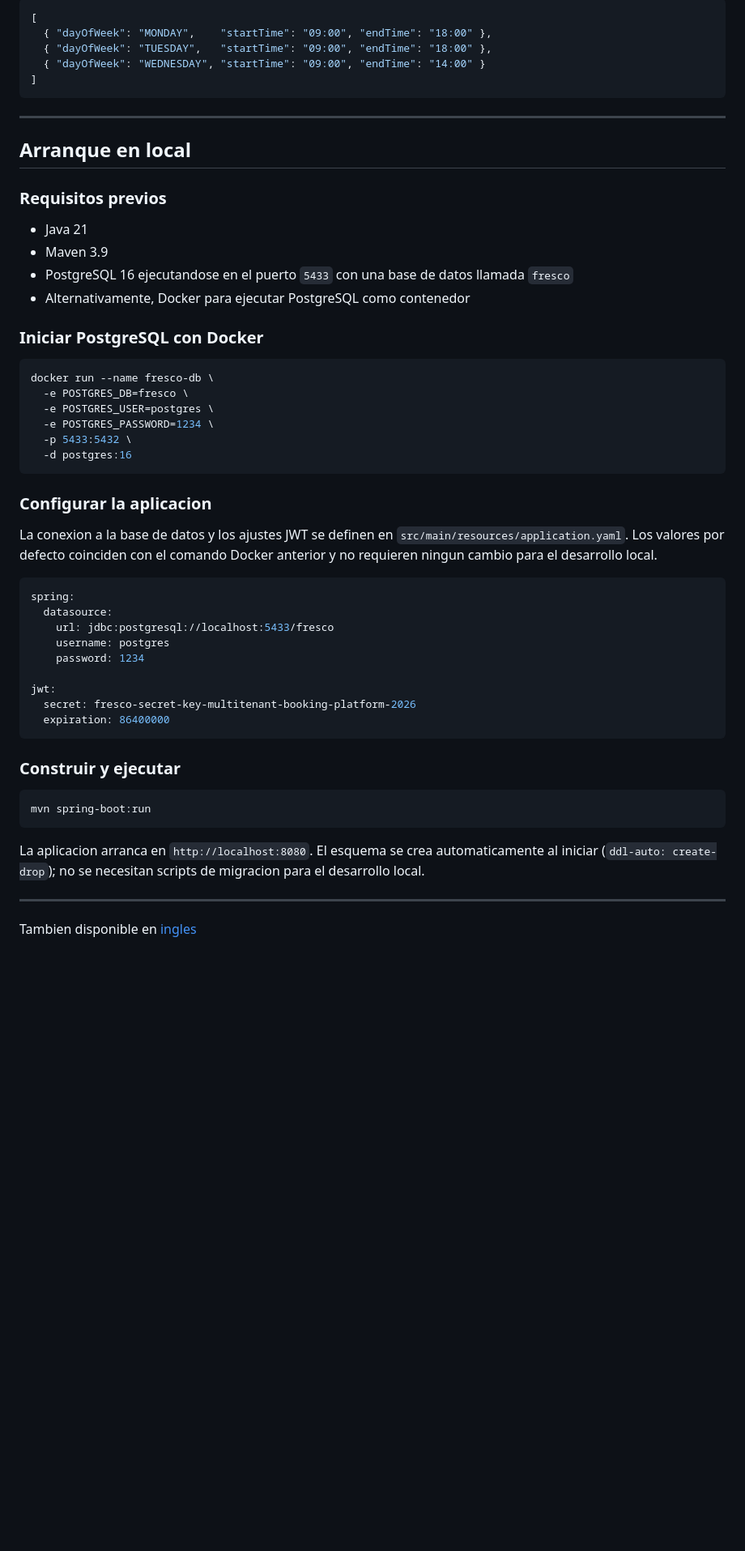
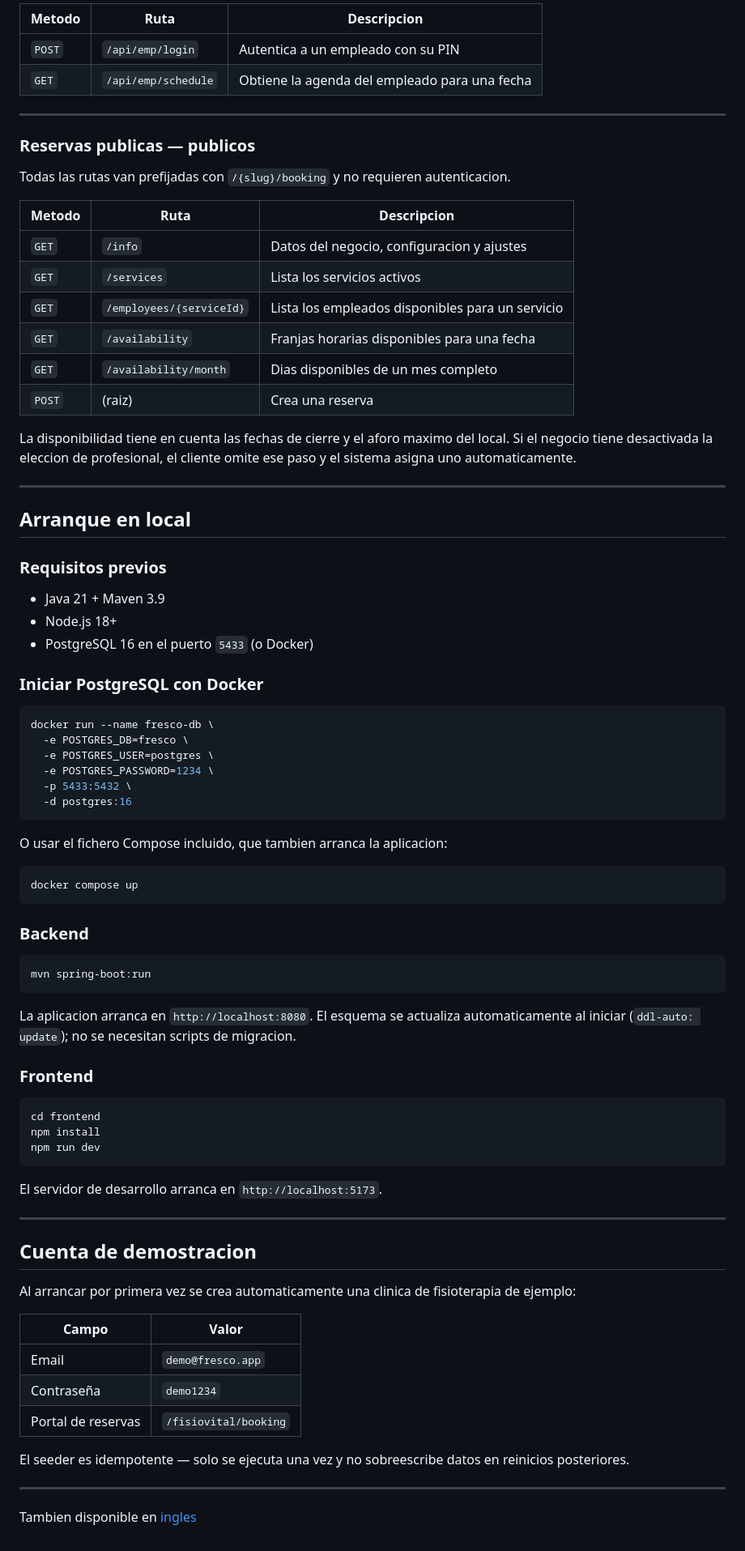
Before and after one commit to albertonietolz/fresco-multitenant-booking, a Markdown page: README.es.md, the part around one of its changes. Shown at 81% size. Rendered like a GitHub page; blank space fills up the shorter version.

````diff
--- a/README.es.md
+++ b/README.es.md
@@ -194,11 +159,25 @@ El endpoint `PUT` realiza un reemplazo completo: se eliminan todas las entradas
 
-```json
-[
-  { "dayOfWeek": "MONDAY",    "startTime": "09:00", "endTime": "18:00" },
-  { "dayOfWeek": "TUESDAY",   "startTime": "09:00", "endTime": "18:00" },
-  { "dayOfWeek": "WEDNESDAY", "startTime": "09:00", "endTime": "14:00" }
-]
-```
+| Metodo | Ruta              | Descripcion                                        |
+| ------ | ----------------- | -------------------------------------------------- |
+| `POST` | `/api/emp/login`  | Autentica a un empleado con su PIN                 |
+| `GET`  | `/api/emp/schedule` | Obtiene la agenda del empleado para una fecha    |
+
+---
+
+### Reservas publicas — publicos
+
+Todas las rutas van prefijadas con `/{slug}/booking` y no requieren autenticacion.
+
+| Metodo | Ruta                     | Descripcion                                          |
+| ------ | ------------------------ | ---------------------------------------------------- |
+| `GET`  | `/info`                  | Datos del negocio, configuracion y ajustes           |
+| `GET`  | `/services`              | Lista los servicios activos                          |
+| `GET`  | `/employees/{serviceId}` | Lista los empleados disponibles para un servicio     |
+| `GET`  | `/availability`          | Franjas horarias disponibles para una fecha          |
+| `GET`  | `/availability/month`    | Dias disponibles de un mes completo                  |
+| `POST` | (raiz)                   | Crea una reserva                                     |
+
+La disponibilidad tiene en cuenta las fechas de cierre y el aforo maximo del local. Si el negocio tiene desactivada la eleccion de profesional, el cliente omite ese paso y el sistema asigna uno automaticamente.
 
 ---
 
@@ -206,10 +185,9 @@ El endpoint `PUT` realiza un reemplazo completo: se eliminan todas las entradas
 
 ### Requisitos previos
 
-- Java 21
-- Maven 3.9
-- PostgreSQL 16 ejecutandose en el puerto `5433` con una base de datos llamada `fresco`
-- Alternativamente, Docker para ejecutar PostgreSQL como contenedor
+- Java 21 + Maven 3.9
+- Node.js 18+
+- PostgreSQL 16 en el puerto `5433` (o Docker)
 
 ### Iniciar PostgreSQL con Docker
 
@@ -222,29 +200,43 @@ docker run --name fresco-db \
   -d postgres:16
 ```
 
-### Configurar la aplicacion
+O usar el fichero Compose incluido, que tambien arranca la aplicacion:
 
-La conexion a la base de datos y los ajustes JWT se definen en `src/main/resources/application.yaml`. Los valores por defecto coinciden con el comando Docker anterior y no requieren ningun cambio para el desarrollo local.
-
-```yaml
-spring:
-  datasource:
-    url: jdbc:postgresql://localhost:5433/fresco
-    username: postgres
-    password: 1234
-
-jwt:
-  secret: fresco-secret-key-multitenant-booking-platform-2026
-  expiration: 86400000
+```bash
+docker compose up
 ```
 
-### Construir y ejecutar
+### Backend
 
 ```bash
 mvn spring-boot:run
 ```
 
-La aplicacion arranca en `http://localhost:8080`. El esquema se crea automaticamente al iniciar (`ddl-auto: create-drop`); no se necesitan scripts de migracion para el desarrollo local.
+La aplicacion arranca en `http://localhost:8080`. El esquema se actualiza automaticamente al iniciar (`ddl-auto: update`); no se necesitan scripts de migracion.
+
+### Frontend
+
+```bash
+cd frontend
+npm install
+npm run dev
+```
+
+El servidor de desarrollo arranca en `http://localhost:5173`.
+
+---
+
+## Cuenta de demostracion
+
+Al arrancar por primera vez se crea automaticamente una clinica de fisioterapia de ejemplo:
+
+| Campo    | Valor                   |
+| -------- | ----------------------- |
+| Email    | `demo@fresco.app`       |
+| Contraseña | `demo1234`            |
+| Portal de reservas | `/fisiovital/booking` |
+
+El seeder es idempotente — solo se ejecuta una vez y no sobreescribe datos en reinicios posteriores.
 
 ---
 
````
Also changed, not shown: other parts of README.es.md (+68 -103 lines), README.MD (+107 -115 lines).
